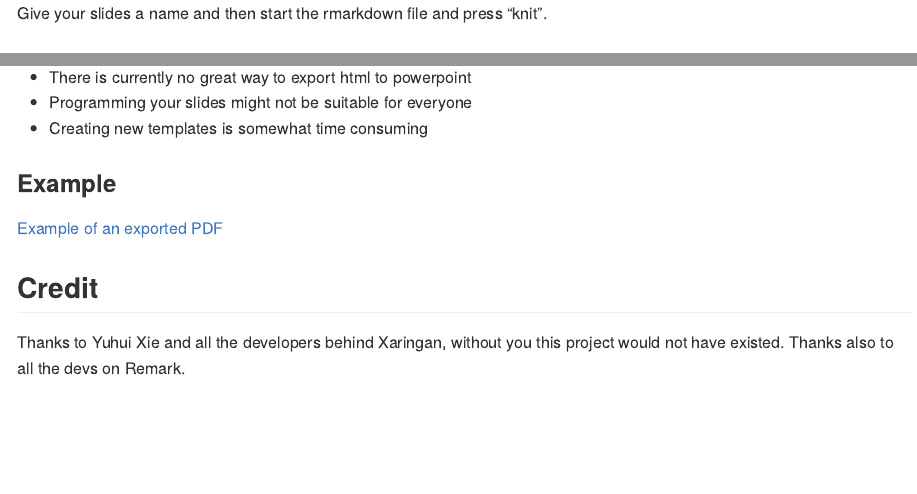
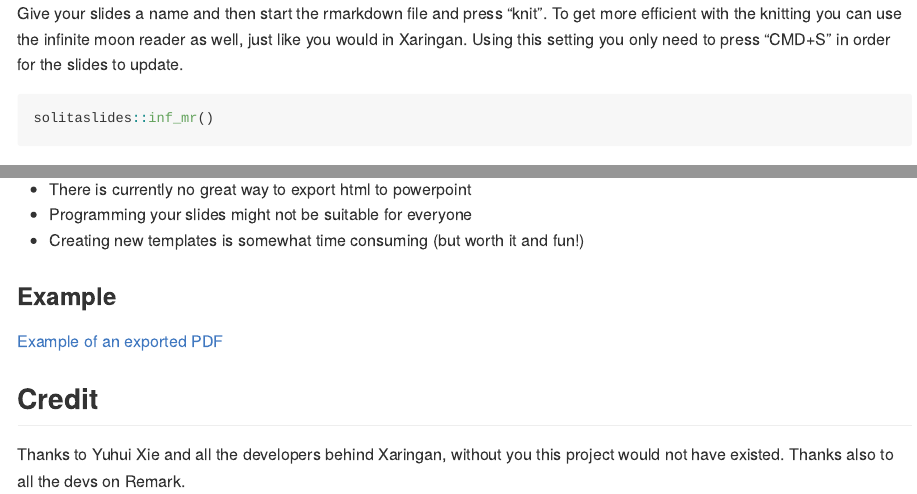
Before and after one commit to solita/solitaslides, an R Markdown document (README.Rmd): the page in a window 1100 px wide, from 1070 px down, and a second part further down, joined at a grey line. The pictures show the output file README.md that the author committed with the source, drawn offline in the style of GitHub.

Commit message:
Dont forget to use the solitaslides::inf_mr()

````diff
--- a/README.Rmd
+++ b/README.Rmd
@@ -55,7 +55,13 @@ From within Rstudio, assuming you have installed the package, do the following:
 
 <img src="man/figures/started.svg" align="center" width="800"/>
 
-Give your slides a name and then start the rmarkdown file and press "knit".
+Give your slides a name and then start the rmarkdown file and press "knit". To get more efficient with the knitting you can use the infinite moon reader as well, just like you would in Xaringan. Using this setting you only need to press "CMD+S" in order for the slides to update.
+
+
+```{r, eval=FALSE}
+solitaslides::inf_mr()
+```
+
 
 ### Links - Great content
 
@@ -71,7 +77,7 @@ Give your slides a name and then start the rmarkdown file and press "knit".
 
 * There is currently no great way to export html to powerpoint
 * Programming your slides might not be suitable for everyone
-* Creating new templates is somewhat time consuming
+* Creating new templates is somewhat time consuming (but worth it and fun!)
 
 
 ### Example
````
Also changed, not shown: inst/rmarkdown/templates/Presentation/skeleton/skeleton.rmd (+2 -2 lines), README.md, 7 other files.
